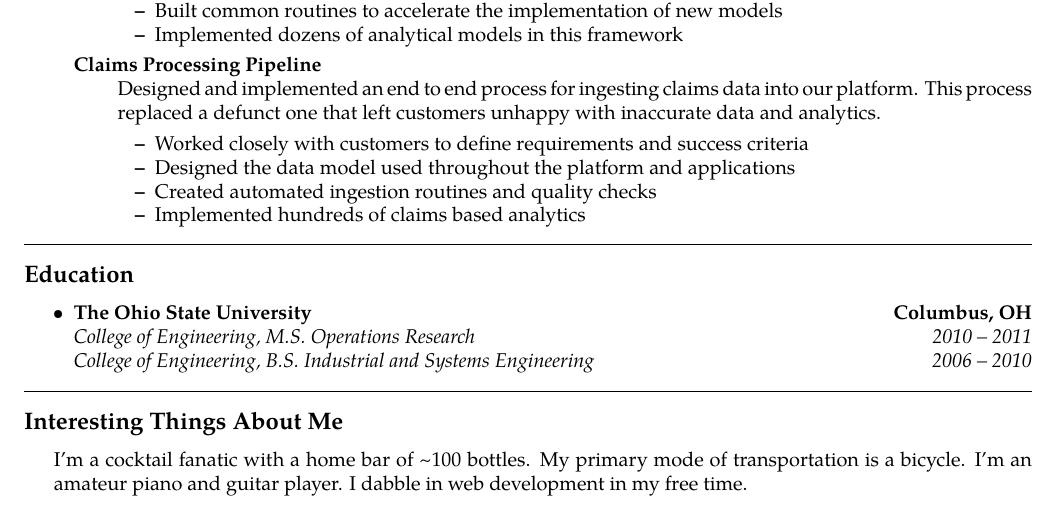
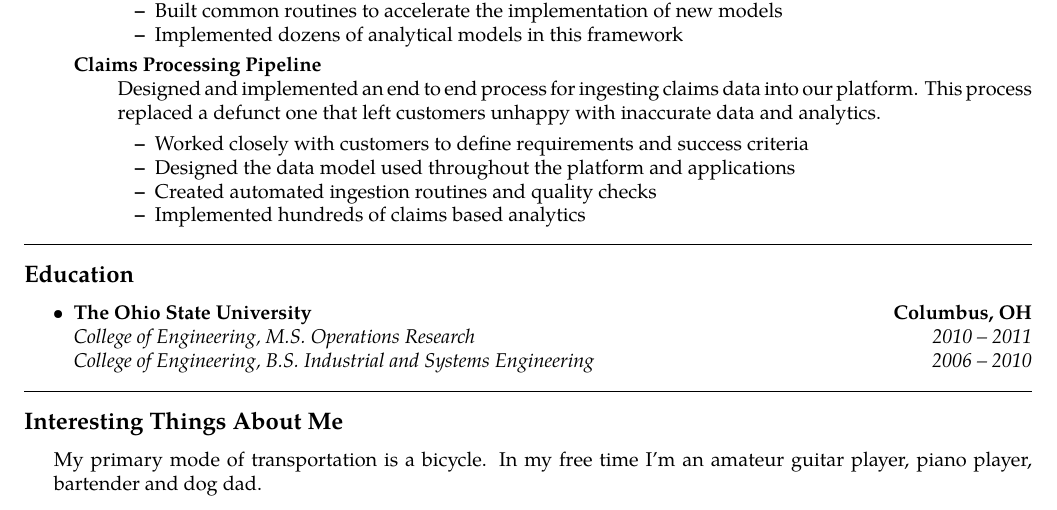
Before and after one commit to jmiller4038/resume, a LaTeX CV (resume.tex): part of the page, cut so that both start at the same text. Compiled offline with pdfLaTeX.

Commit message:
Less alcoholic...

```diff
--- a/resume.tex
+++ b/resume.tex
@@ -182,6 +182,6 @@ Seasoned data scientist seeking opportunity to implement end to end technology s
 \subsection*{Interesting Things About Me}
 \begin{indentsection}{\parindent}
 \hyphenpenalty=1000
-I'm a cocktail fanatic with a home bar of \textasciitilde 100 bottles.  My primary mode of transportation is a bicycle.  I'm an amateur piano and guitar player.  I dabble in web development in my free time.
+My primary mode of transportation is a bicycle.  In my free time I'm an amateur guitar player, piano player, bartender and dog dad.
 \end{indentsection}
 \end{document}
```
Also changed, not shown: resume.pdf.
